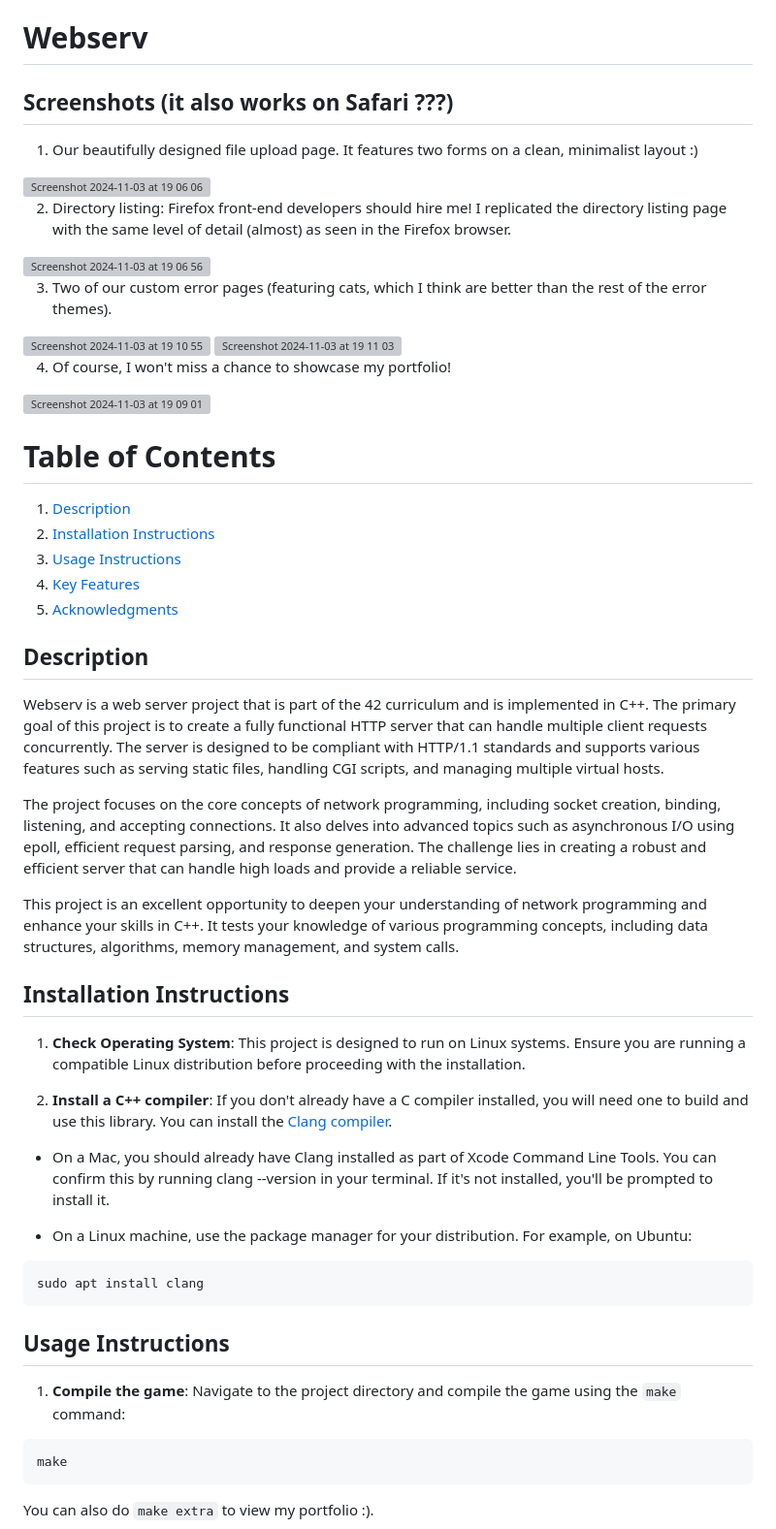
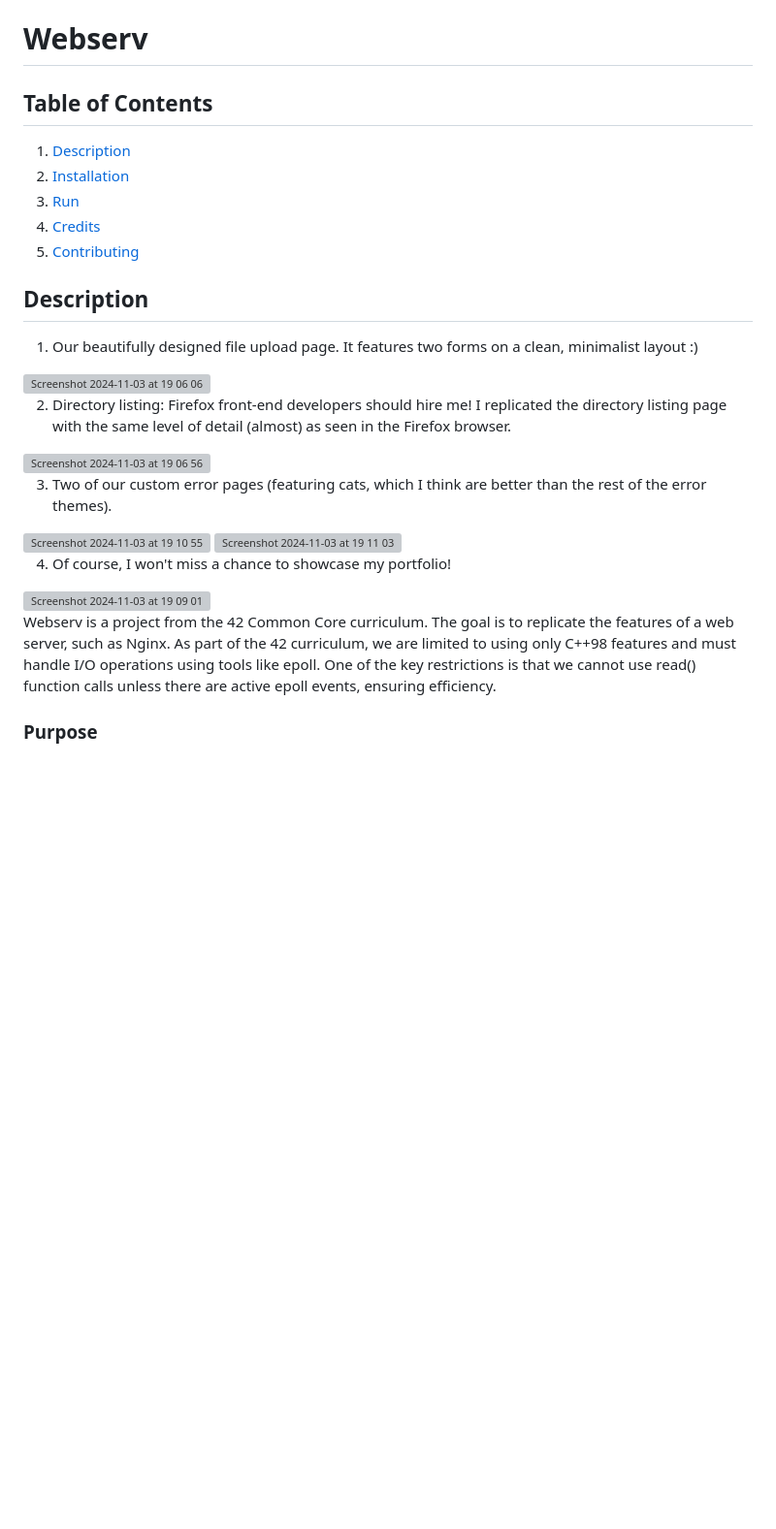
Before and after one commit to Vpekdas/webserv, a Markdown page: README.md, the part around one of its changes. Shown at 97% size. Drawn GitHub-style; blank space fills up the shorter version; grey boxes are pictures that could not be loaded.

````diff
--- a/README.md
+++ b/README.md
@@ -1,6 +1,13 @@
 # Webserv
 
-## Screenshots (it also works on Safari ???)
+## Table of Contents
+1. [Description](#description)
+2. [Installation](#installation)
+3. [Run](#run)
+4. [Credits](#credits)
+5. [Contributing](#contributing)
+
+## Description
 
 1. Our beautifully designed file upload page. It features two forms on a clean, minimalist layout :)
 <img width="1440" alt="Screenshot 2024-11-03 at 19 06 06" src="https://github.com/user-attachments/assets/b19ab23e-61e7-4295-8bb8-33ea350af322">
@@ -15,40 +22,7 @@
 4. Of course, I won't miss a chance to showcase my portfolio!
 <img width="1440" alt="Screenshot 2024-11-03 at 19 09 01" src="https://github.com/user-attachments/assets/22c8b1b9-31b8-47bc-8355-cd18934c6e60">
 
-# Table of Contents
-1. [Description](#description)
-2. [Installation Instructions](#installation-instructions)
-3. [Usage Instructions](#usage-instructions)
-4. [Key Features](#key-features)
-5. [Acknowledgments](#acknowledgments)
+Webserv is a project from the 42 Common Core curriculum. The goal is to replicate the features of a web server, such as Nginx. As part of the 42 curriculum, we are limited to using only C++98 features and must handle I/O operations using tools like epoll. One of the key restrictions is that we cannot use read() function calls unless there are active epoll events, ensuring efficiency.
 
-## Description
+### Purpose
 
-Webserv is a web server project that is part of the 42 curriculum and is implemented in C++. The primary goal of this project is to create a fully functional HTTP server that can handle multiple client requests concurrently. The server is designed to be compliant with HTTP/1.1 standards and supports various features such as serving static files, handling CGI scripts, and managing multiple virtual hosts.
-
-The project focuses on the core concepts of network programming, including socket creation, binding, listening, and accepting connections. It also delves into advanced topics such as asynchronous I/O using epoll, efficient request parsing, and response generation. The challenge lies in creating a robust and efficient server that can handle high loads and provide a reliable service.
-
-This project is an excellent opportunity to deepen your understanding of network programming and enhance your skills in C++. It tests your knowledge of various programming concepts, including data structures, algorithms, memory management, and system calls.
-
-## Installation Instructions
-
-1. **Check Operating System**: This project is designed to run on Linux systems. Ensure you are running a compatible Linux distribution before proceeding with the installation.
-
-2. **Install a C++ compiler**: If you don't already have a C compiler installed, you will need one to build and use this library. You can install the [Clang compiler](https://clang.llvm.org).
-
-- On a Mac, you should already have Clang installed as part of Xcode Command Line Tools. You can confirm this by running clang --version in your terminal. If it's not installed, you'll be prompted to install it.
-
-- On a Linux machine, use the package manager for your distribution. For example, on Ubuntu:
-```bash
-sudo apt install clang
-```
-
-## Usage Instructions
-
-1. **Compile the game**: Navigate to the project directory and compile the game using the `make` command:
-```bash
-make
-```
-
-You can also do `make extra` to view my portfolio :).
-
````
Also changed, not shown: other parts of README.md (+77 -20 lines).
